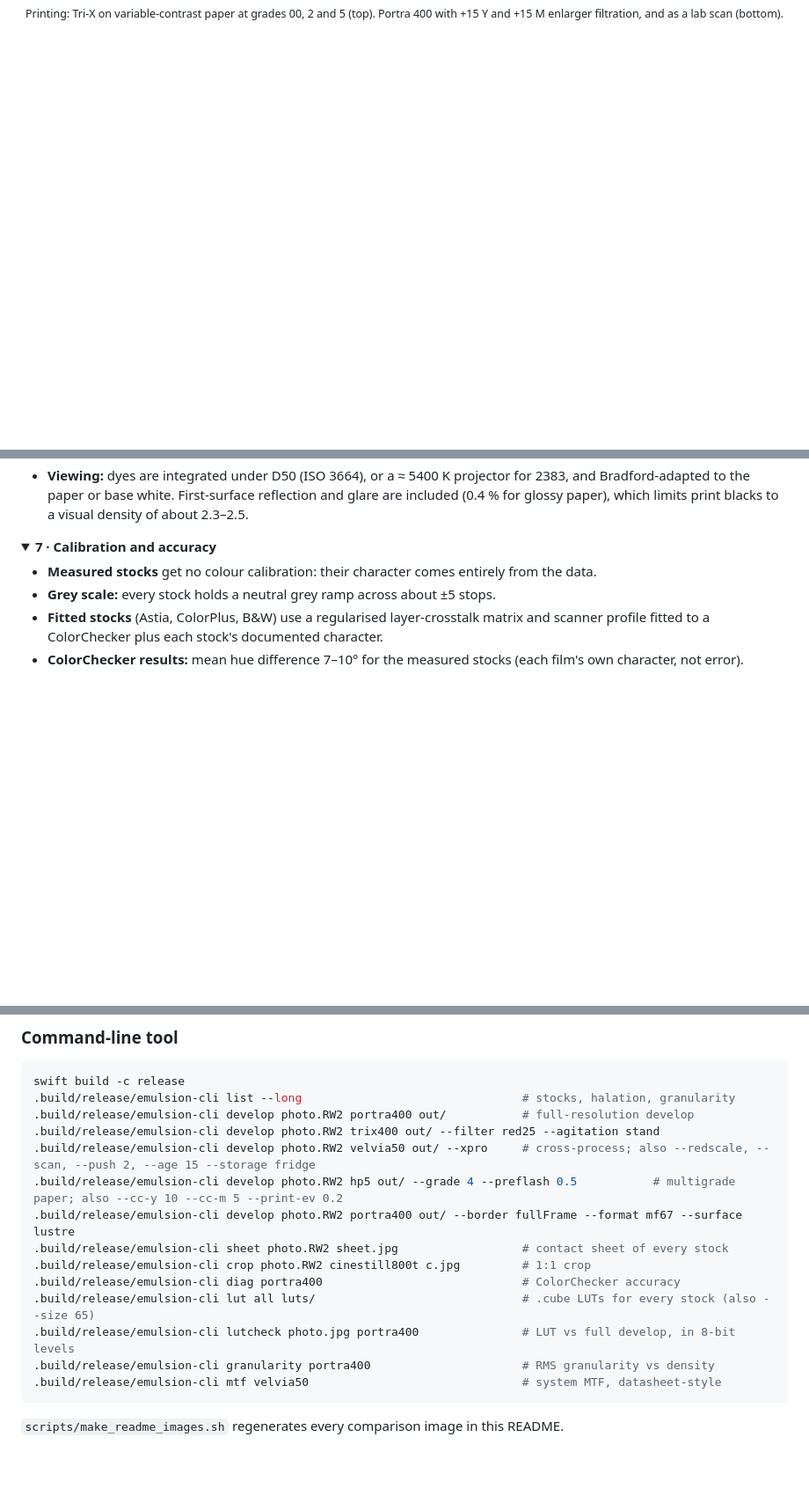
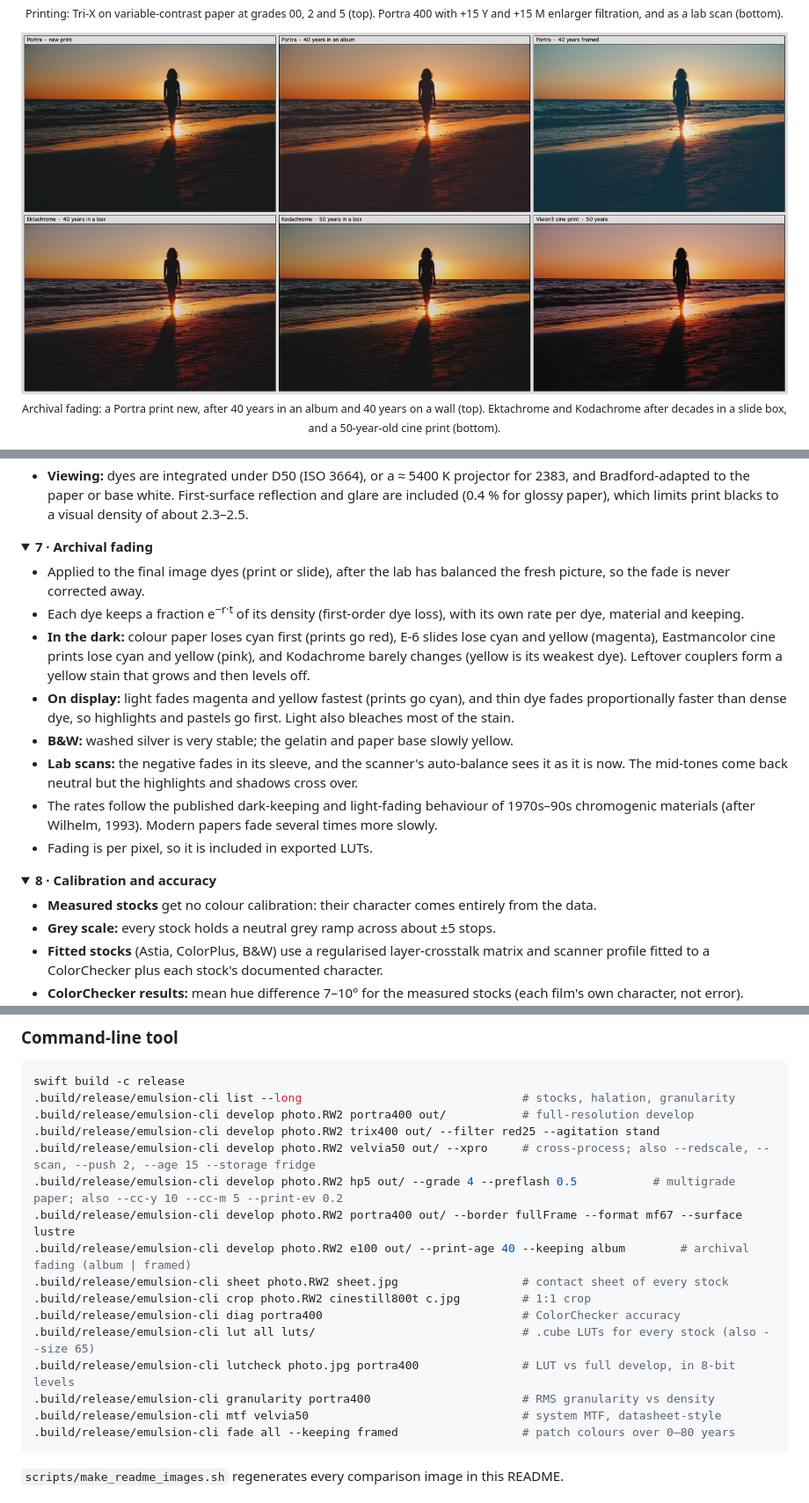
Before and after one commit to oddnebula/emulsion-98, a Markdown page: README.md, 3 parts joined by grey strips. Shown at 88% size. Rendered like a GitHub page; pictures changed too: docs/images/fading.jpg (added); folded sections open; blank space fills up the shorter version.

````diff
--- a/README.md
+++ b/README.md
@@ -94,6 +95,11 @@ Most "film filters" are a colour lookup table and a grain overlay. **Emulsion 98
 <p align="center">
   <img src="docs/images/printing.jpg" alt="Darkroom printing simulation: Tri-X on multigrade paper at grades 00, 2 and 5; Portra 400 printed with +15 yellow and +15 magenta filtration, and as a lab scan" width="100%">
   <br><sub>Printing: Tri-X on variable-contrast paper at grades 00, 2 and 5 (top). Portra 400 with +15 Y and +15 M enlarger filtration, and as a lab scan (bottom).</sub>
+</p>
+
+<p align="center">
+  <img src="docs/images/fading.jpg" alt="Archival fading simulation: a new Portra print, the same print after 40 years in an album and 40 years framed, Ektachrome and Kodachrome slides after decades in a box, and a faded Vision3 cine print" width="100%">
+  <br><sub>Archival fading: a Portra print new, after 40 years in an album and 40 years on a wall (top). Ektachrome and Kodachrome after decades in a slide box, and a 50-year-old cine print (bottom).</sub>
 </p>
 
 <p align="center">
@@ -161,7 +167,20 @@ Emulsion scatter uses a long-tailed PSF (a 4-Gaussian fit of the Frieser MTF 1/(
 </details>
 
 <details>
-<summary><b>7 · Calibration and accuracy</b></summary>
+<summary><b>7 · Archival fading</b></summary>
+
+- Applied to the final image dyes (print or slide), after the lab has balanced the fresh picture, so the fade is never corrected away.
+- Each dye keeps a fraction e<sup>−r·t</sup> of its density (first-order dye loss), with its own rate per dye, material and keeping.
+- **In the dark:** colour paper loses cyan first (prints go red), E-6 slides lose cyan and yellow (magenta), Eastmancolor cine prints lose cyan and yellow (pink), and Kodachrome barely changes (yellow is its weakest dye). Leftover couplers form a yellow stain that grows and then levels off.
+- **On display:** light fades magenta and yellow fastest (prints go cyan), and thin dye fades proportionally faster than dense dye, so highlights and pastels go first. Light also bleaches most of the stain.
+- **B&W:** washed silver is very stable; the gelatin and paper base slowly yellow.
+- **Lab scans:** the negative fades in its sleeve, and the scanner's auto-balance sees it as it is now. The mid-tones come back neutral but the highlights and shadows cross over.
+- The rates follow the published dark-keeping and light-fading behaviour of 1970s–90s chromogenic materials (after Wilhelm, 1993). Modern papers fade several times more slowly.
+- Fading is per pixel, so it is included in exported LUTs.
+</details>
+
+<details>
+<summary><b>8 · Calibration and accuracy</b></summary>
 
 - **Measured stocks** get no colour calibration: their character comes entirely from the data.
 - **Grey scale:** every stock holds a neutral grey ramp across about ±5 stops.
@@ -250,6 +269,7 @@ swift build -c release
 .build/release/emulsion-cli develop photo.RW2 velvia50 out/ --xpro     # cross-process; also --redscale, --scan, --push 2, --age 15 --storage fridge
 .build/release/emulsion-cli develop photo.RW2 hp5 out/ --grade 4 --preflash 0.5           # multigrade paper; also --cc-y 10 --cc-m 5 --print-ev 0.2
 .build/release/emulsion-cli develop photo.RW2 portra400 out/ --border fullFrame --format mf67 --surface lustre
+.build/release/emulsion-cli develop photo.RW2 e100 out/ --print-age 40 --keeping album        # archival fading (album | framed)
 .build/release/emulsion-cli sheet photo.RW2 sheet.jpg                  # contact sheet of every stock
 .build/release/emulsion-cli crop photo.RW2 cinestill800t c.jpg         # 1:1 crop
 .build/release/emulsion-cli diag portra400                             # ColorChecker accuracy
@@ -257,6 +277,7 @@ swift build -c release
 .build/release/emulsion-cli lutcheck photo.jpg portra400               # LUT vs full develop, in 8-bit levels
 .build/release/emulsion-cli granularity portra400                      # RMS granularity vs density
 .build/release/emulsion-cli mtf velvia50                               # system MTF, datasheet-style
+.build/release/emulsion-cli fade all --keeping framed                  # patch colours over 0–80 years
 ```
 
 `scripts/make_readme_images.sh` regenerates every comparison image in this README.
````
Also changed, not shown: other parts of README.md (+1 -0 lines), 13 other files.
